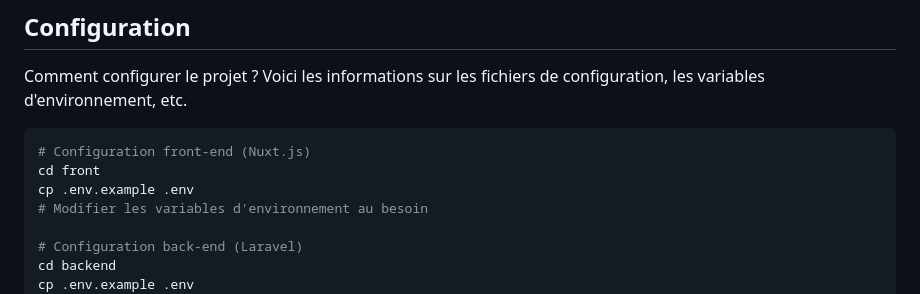
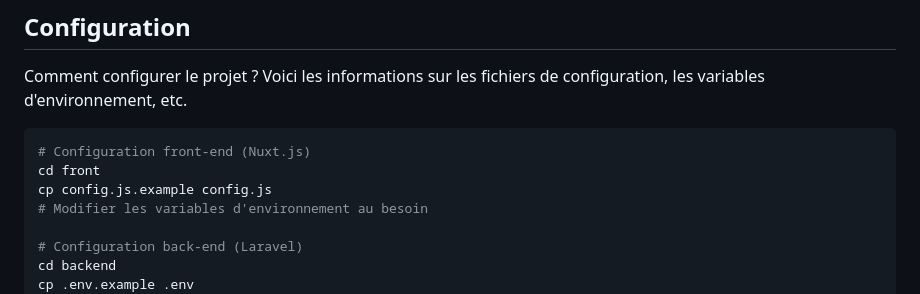
Before and after one commit to tdevcommunity/h23_team_13, a Markdown page: README.md, the part around the change. Rendered like a GitHub page.

````diff
--- a/README.md
+++ b/README.md
@@ -58,7 +58,7 @@ Comment configurer le projet ? Voici les informations sur les fichiers de config
 ```bash
 # Configuration front-end (Nuxt.js)
 cd front
-cp .env.example .env
+cp config.js.example config.js
 # Modifier les variables d'environnement au besoin
 
 # Configuration back-end (Laravel)
````
